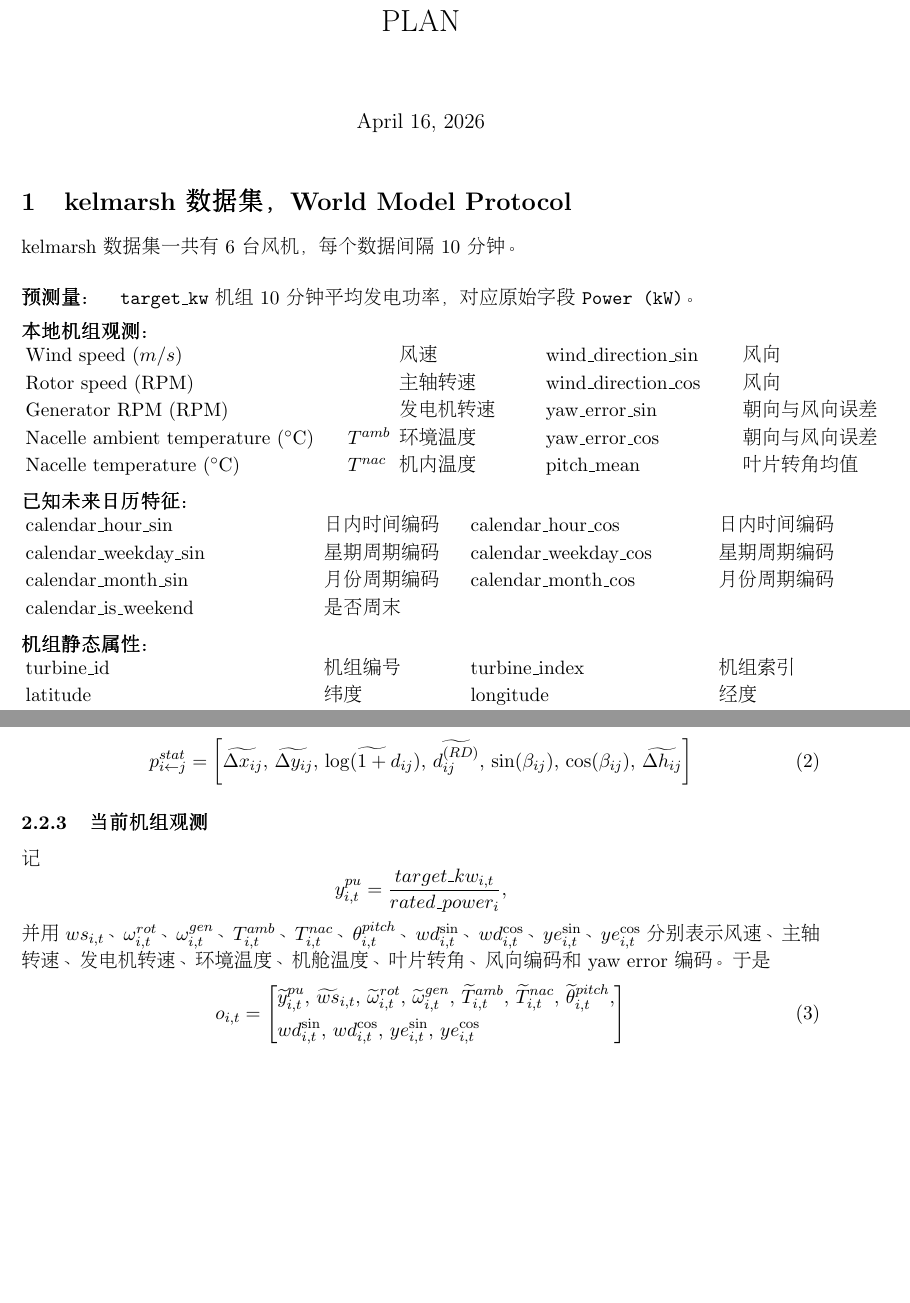
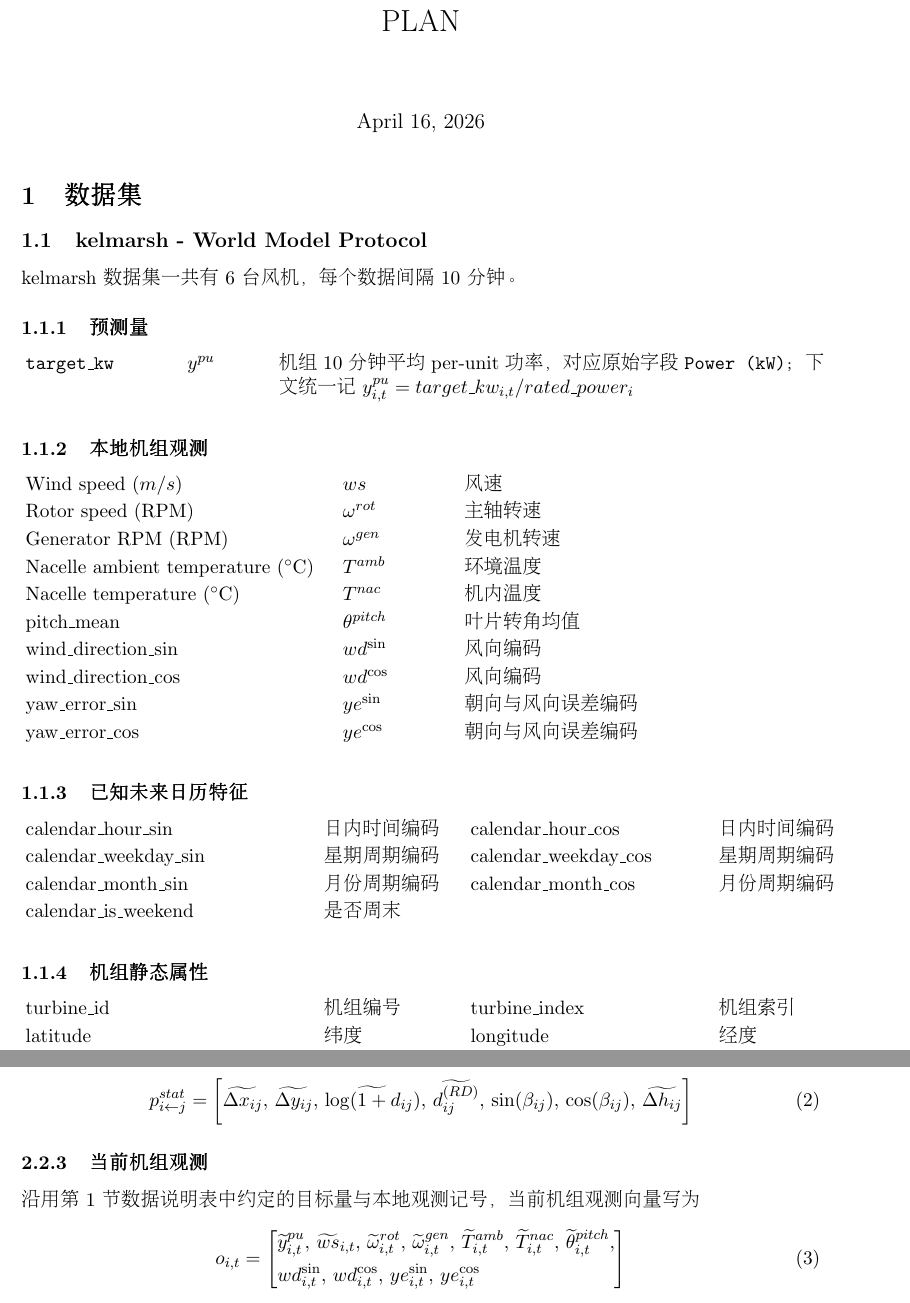
Before and after one commit to deemoe404/datasets, a LaTeX document (plan/wind_farm_design_revised_v3_input_reorg.tex): two parts of pages 1 and 6 of 18 before the commit and two parts of pages 1 and 7 of 19 after it, joined at a grey line, cut so that both start at the same text, the shorter picture padded with empty space. Compiled offline with pdfLaTeX.

Commit message:
Refactor document structure and improve section formatting in wind_farm_design_revised_v3_input_reorg.tex

```diff
--- a/plan/wind_farm_design_revised_v3_input_reorg.tex
+++ b/plan/wind_farm_design_revised_v3_input_reorg.tex
@@ -20,29 +32,42 @@
 
 \maketitle
 
-\section{kelmarsh 数据集，World Model Protocol}
+\section{数据集}
+
+\subsection{kelmarsh - World Model Protocol}
 
 kelmarsh 数据集一共有 6 台风机，每个数据间隔 10 分钟。
 
-\paragraph{预测量：}\texttt{target\_kw} 机组 10 分钟平均发电功率，对应原始字段 \texttt{Power (kW)}。
-
-\medskip
-
-\noindent \textbf{本地机组观测：}
+\subsubsection{预测量}
 
 \noindent
 \renewcommand{\arraystretch}{1.15}
-\begin{tabularx}{\linewidth}{@{}L{6cm}L{0.6cm}L{2.5cm}L{3.5cm}L{4cm}X@{}}
-Wind speed ($m/s$)                            && 风速       & wind\_direction\_sin & 风向           \\
-Rotor speed (RPM)                             && 主轴转速   & wind\_direction\_cos & 风向           \\
-Generator RPM (RPM)                           && 发电机转速 & yaw\_error\_sin      & 朝向与风向误差 \\
-Nacelle ambient temperature (\SI{}{\celsius}) &\(T^{amb}\)& 环境温度   & yaw\_error\_cos      & 朝向与风向误差 \\
-Nacelle temperature (\SI{}{\celsius})         &\(T^{nac}\)& 机内温度   & pitch\_mean          & 叶片转角均值   \\
+\begin{tabularx}{\linewidth}{@{}L{2.8cm}L{1.4cm}X@{}}
+\texttt{target\_kw} & $y^{pu}$ & 机组 10 分钟平均 per-unit 功率，对应原始字段 \texttt{Power (kW)}；下文统一记 $y^{pu}_{i,t}=target\_kw_{i,t}/rated\_power_i$ \\
 \end{tabularx}
 
 \medskip
 
-\noindent \textbf{已知未来日历特征：}
+\subsubsection{本地机组观测}
+
+\noindent
+\renewcommand{\arraystretch}{1.15}
+\begin{tabularx}{\linewidth}{@{}L{5.9cm}L{2cm}X@{}}
+Wind speed ($m/s$)                            & $ws$             & 风速 \\
+Rotor speed (RPM)                             & $\omega^{rot}$   & 主轴转速 \\
+Generator RPM (RPM)                           & $\omega^{gen}$   & 发电机转速 \\
+Nacelle ambient temperature (\SI{}{\celsius}) & $T^{amb}$        & 环境温度 \\
+Nacelle temperature (\SI{}{\celsius})         & $T^{nac}$        & 机内温度 \\
+pitch\_mean                                   & $\theta^{pitch}$ & 叶片转角均值 \\
+wind\_direction\_sin                          & $wd^{\sin}$      & 风向编码 \\
+wind\_direction\_cos                          & $wd^{\cos}$      & 风向编码 \\
+yaw\_error\_sin                               & $ye^{\sin}$      & 朝向与风向误差编码 \\
+yaw\_error\_cos                               & $ye^{\cos}$      & 朝向与风向误差编码 \\
+\end{tabularx}
+
+\medskip
+
+\subsubsection{已知未来日历特征}
 
 \noindent
 \renewcommand{\arraystretch}{1.15}
@@ -55,7 +80,7 @@ calendar\_is\_weekend  & & 是否周末     &                        & &
 
 \medskip
 
-\noindent \textbf{机组静态属性：}
+\subsubsection{机组静态属性}
 
 \noindent
 \renewcommand{\arraystretch}{1.15}
@@ -419,11 +444,7 @@ m^{raw}_{k,t}\in\{0,1\},\qquad q_{k,t}=1-m^{raw}_{k,t},
 
 \subsubsection{当前机组观测}
 
-记
-\[
-y^{pu}_{i,t}=\frac{target\_kw_{i,t}}{rated\_power_i},
-\]
-并用 $ws_{i,t}$、$\omega^{rot}_{i,t}$、$\omega^{gen}_{i,t}$、$T^{amb}_{i,t}$、$T^{nac}_{i,t}$、$\theta^{pitch}_{i,t}$、$wd^{\sin}_{i,t}$、$wd^{\cos}_{i,t}$、$ye^{\sin}_{i,t}$、$ye^{\cos}_{i,t}$ 分别表示风速、主轴转速、发电机转速、环境温度、机舱温度、叶片转角、风向编码和 yaw error 编码。于是
+沿用第 1 节数据说明表中约定的目标量与本地观测记号，当前机组观测向量写为
 \begin{equation}
   o_{i,t}=\left[
   \begin{aligned}
```
Also changed, not shown: plan/wind_farm_design_revised_v3_input_reorg.tex (28 more changed lines).
